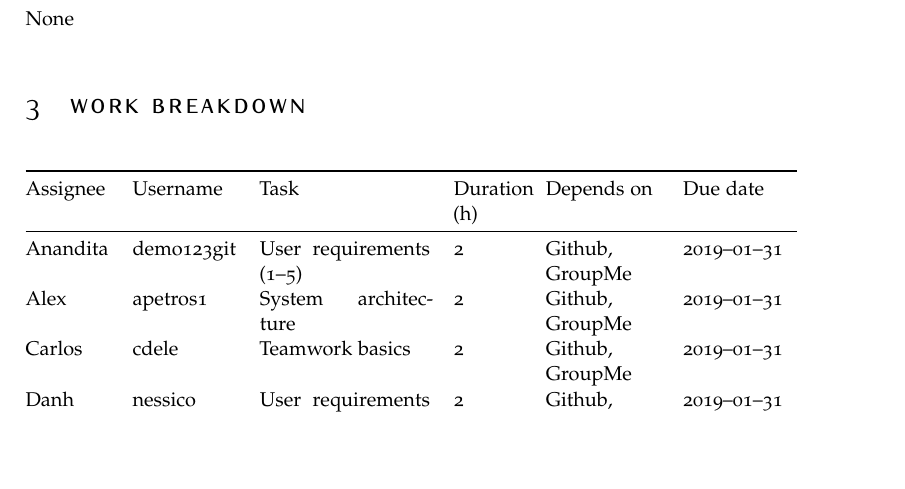
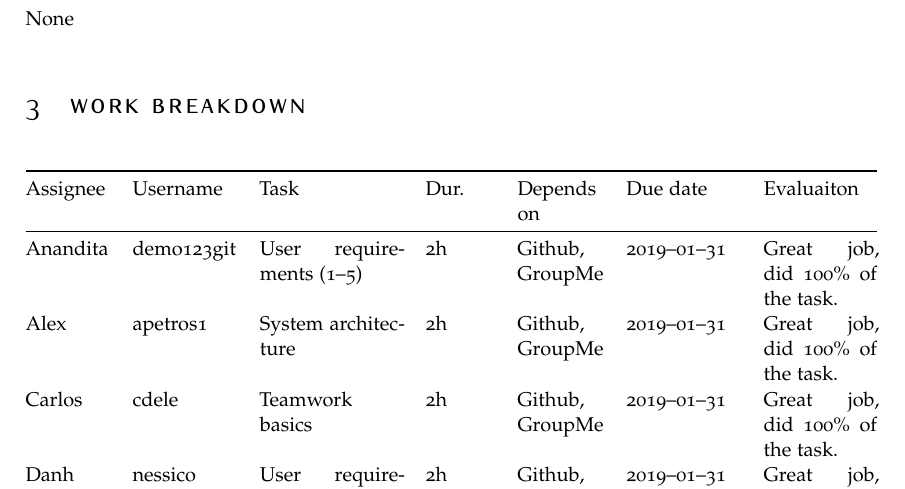
Before and after one commit to gsu-swe-s2019-group-1/project, a LaTeX problem sheet (assignments/asn1/combined.tex): part of page 4 of 9, cut so that both start at the same text, the shorter picture padded with empty space. Compiled offline with pdfLaTeX.

Commit message:
Add peer evaluation

```diff
--- a/assignments/asn1/combined.tex
+++ b/assignments/asn1/combined.tex
@@ -243,14 +243,14 @@ None
 \section{Work breakdown}
 
 \begin{table}[H]
-\begin{tabular}{@{}llp{3cm}p{1.2cm}p{2cm}p{2cm}@{}}
+\begin{tabular}{@{}llp{2.5cm}p{1.2cm}p{1.5cm}p{2cm}p{2cm}@{}}
 \toprule
-Assignee & Username & Task & Duration (h) & Depends on & Due date\\ \midrule
-Anandita & demo123git & User requirements (1--5) & 2 & Github, GroupMe & 2019--01--31\\
-Alex & apetros1 & System architecture & 2 & Github, GroupMe & 2019--01--31\\
-Carlos & cdele & Teamwork basics & 2 & Github, GroupMe & 2019--01--31\\
-Danh & nessico & User requirements (6--10) & 2 & Github, GroupMe, System architecture & 2019--01--31\\
-Flaviu & flaviut & Create Github \& GroupMe; Copyedit report & 2 & None; other sections & 2019--01--26; 2019--01--01\\ \bottomrule
+Assignee & Username & Task & Dur. & Depends on & Due date & Evaluaiton\\ \midrule
+Anandita & demo123git & User requirements (1--5) & 2h & Github, GroupMe & 2019--01--31 & Great job, did 100\% of the task.\\
+Alex & apetros1 & System architecture & 2h & Github, GroupMe & 2019--01--31 & Great job, did 100\% of the task.\\
+Carlos & cdele & Teamwork basics & 2h & Github, GroupMe & 2019--01--31 & Great job, did 100\% of the task.\\
+Danh & nessico & User requirements (6--10) & 2h & Github, GroupMe, System architecture & 2019--01--31 & Great job, did 100\% of the task.\\
+Flaviu & flaviut & Create Github \& GroupMe; Copyedit report & 2h & None; other sections & 2019--01--26; 2019--01--01 & Great job, did 100\% of the task.\\ \bottomrule
 \end{tabular}
 \caption{Work breakdown}
 \end{table}
```
Also changed, not shown: assignments/asn1/combined.pdf.
